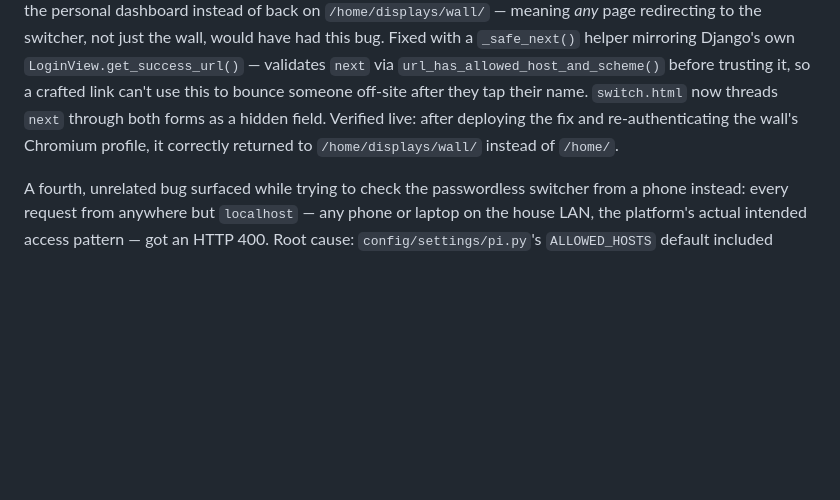
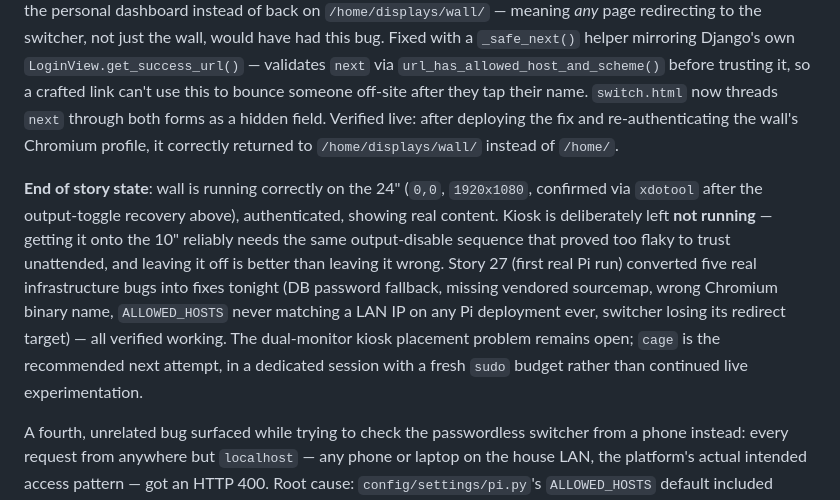
Before and after one commit to nitinrameshuf/Nora_Home, a Markdown page: docs/progress.md, the part around the change. GitHub-like rendering; blank space fills up the shorter version.

Commit message:
Log tonight's Pi bring-up: five real bugs found and fixed, kiosk placement still open
Co-Authored-By: Claude Sonnet 5 <noreply@anthropic.com>

```diff
--- a/docs/progress.md
+++ b/docs/progress.md
@@ -401,6 +401,19 @@ now threads `next` through both forms as a hidden field. Verified live: after
 deploying the fix and re-authenticating the wall's Chromium profile, it
 correctly returned to `/home/displays/wall/` instead of `/home/`.
 
+**End of story state**: wall is running correctly on the 24" (`0,0`,
+`1920x1080`, confirmed via `xdotool` after the output-toggle recovery above),
+authenticated, showing real content. Kiosk is deliberately left **not
+running** — getting it onto the 10" reliably needs the same output-disable
+sequence that proved too flaky to trust unattended, and leaving it off is
+better than leaving it wrong. Story 27 (first real Pi run) converted five real
+infrastructure bugs into fixes tonight (DB password fallback, missing vendored
+sourcemap, wrong Chromium binary name, `ALLOWED_HOSTS` never matching a LAN IP
+on any Pi deployment ever, switcher losing its redirect target) — all
+verified working. The dual-monitor kiosk placement problem remains open;
+`cage` is the recommended next attempt, in a dedicated session with a fresh
+`sudo` budget rather than continued live experimentation.
+
 A fourth, unrelated bug surfaced while trying to check the passwordless switcher
 from a phone instead: every request from anywhere but `localhost` — any phone or
 laptop on the house LAN, the platform's actual intended access pattern — got an
```
